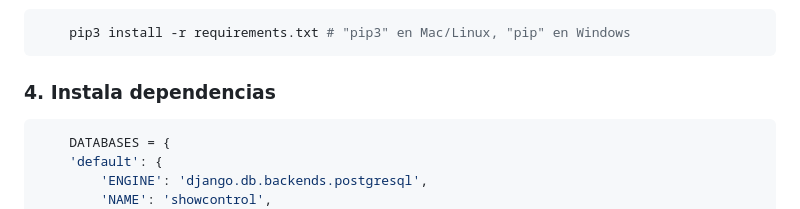
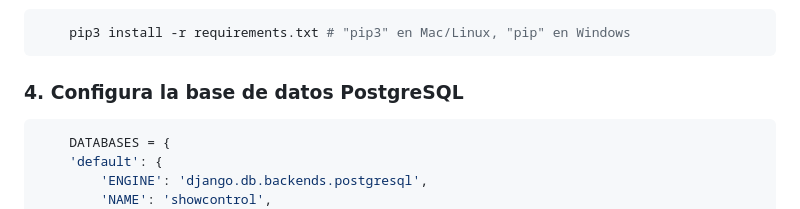
Before and after one commit to carloschxble/showcontrol, a Markdown page: README.md, the part around the change. Rendered like a GitHub page.

Commit message:
Correction of the README file in point 4 of the section: Local installation without Docker

````diff
--- a/README.md
+++ b/README.md
@@ -47,7 +47,7 @@ Este proyecto es una aplicación web construida con **Python, Django y PostgreSQ
     pip3 install -r requirements.txt # "pip3" en Mac/Linux, "pip" en Windows
 ```
 
-### 4. Instala dependencias
+### 4. Configura la base de datos PostgreSQL
 
 ```python
     DATABASES = {
````
